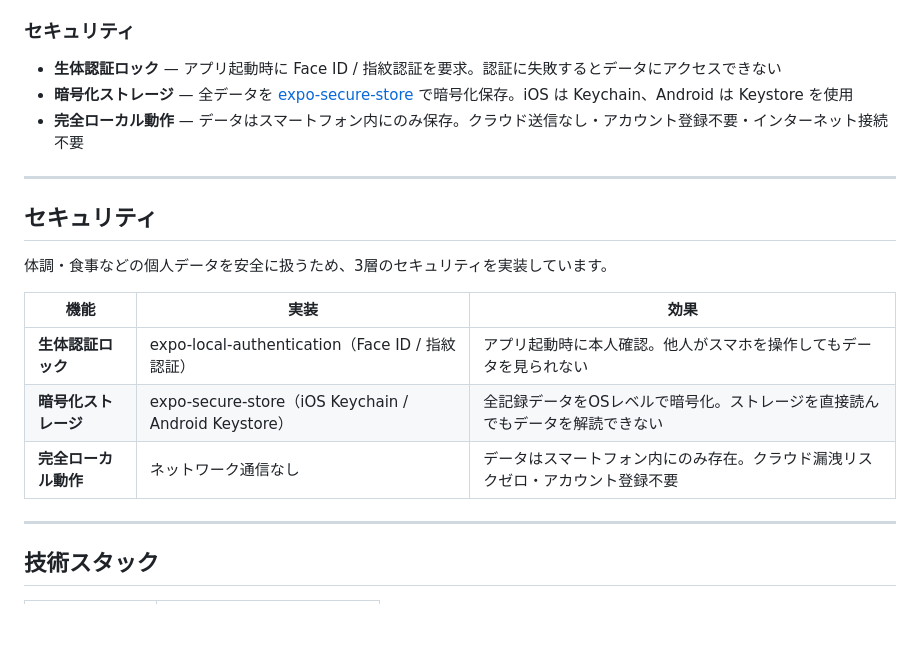
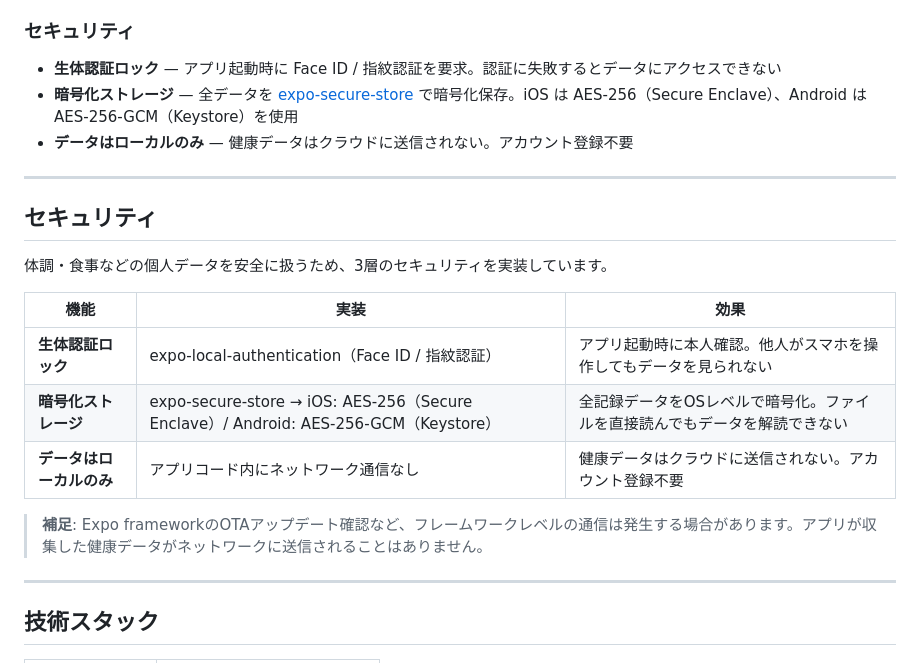
Before and after one commit to halso0218/health-tracker, a Markdown page: README.md, the part around the change. Drawn GitHub-style; blank space fills up the shorter version.

Commit message:
README: セキュリティ説明を正確な表現に修正
- 「ネットワーク通信なし」→「健康データはクラウドに送信されない」に修正
  (Expoフレームワークレベルの通信は発生しうるため)
- 暗号化技術を明記: iOS AES-256(Secure Enclave) / Android AES-256-GCM(Keystore)

Co-Authored-By: Claude Sonnet 4.6 <noreply@anthropic.com>

```diff
--- a/README.md
+++ b/README.md
@@ -28,8 +28,8 @@
 
 ### セキュリティ
 - **生体認証ロック** — アプリ起動時に Face ID / 指紋認証を要求。認証に失敗するとデータにアクセスできない
-- **暗号化ストレージ** — 全データを [expo-secure-store](https://docs.expo.dev/versions/latest/sdk/securestore/) で暗号化保存。iOS は Keychain、Android は Keystore を使用
-- **完全ローカル動作** — データはスマートフォン内にのみ保存。クラウド送信なし・アカウント登録不要・インターネット接続不要
+- **暗号化ストレージ** — 全データを [expo-secure-store](https://docs.expo.dev/versions/latest/sdk/securestore/) で暗号化保存。iOS は AES-256（Secure Enclave）、Android は AES-256-GCM（Keystore）を使用
+- **データはローカルのみ** — 健康データはクラウドに送信されない。アカウント登録不要
 
 ---
 
@@ -40,8 +40,10 @@
 | 機能 | 実装 | 効果 |
 |------|------|------|
 | **生体認証ロック** | expo-local-authentication（Face ID / 指紋認証） | アプリ起動時に本人確認。他人がスマホを操作してもデータを見られない |
-| **暗号化ストレージ** | expo-secure-store（iOS Keychain / Android Keystore） | 全記録データをOSレベルで暗号化。ストレージを直接読んでもデータを解読できない |
-| **完全ローカル動作** | ネットワーク通信なし | データはスマートフォン内にのみ存在。クラウド漏洩リスクゼロ・アカウント登録不要 |
+| **暗号化ストレージ** | expo-secure-store → iOS: AES-256（Secure Enclave）/ Android: AES-256-GCM（Keystore） | 全記録データをOSレベルで暗号化。ファイルを直接読んでもデータを解読できない |
+| **データはローカルのみ** | アプリコード内にネットワーク通信なし | 健康データはクラウドに送信されない。アカウント登録不要 |
+
+> **補足**: Expo frameworkのOTAアップデート確認など、フレームワークレベルの通信は発生する場合があります。アプリが収集した健康データがネットワークに送信されることはありません。
 
 ---
 
```
